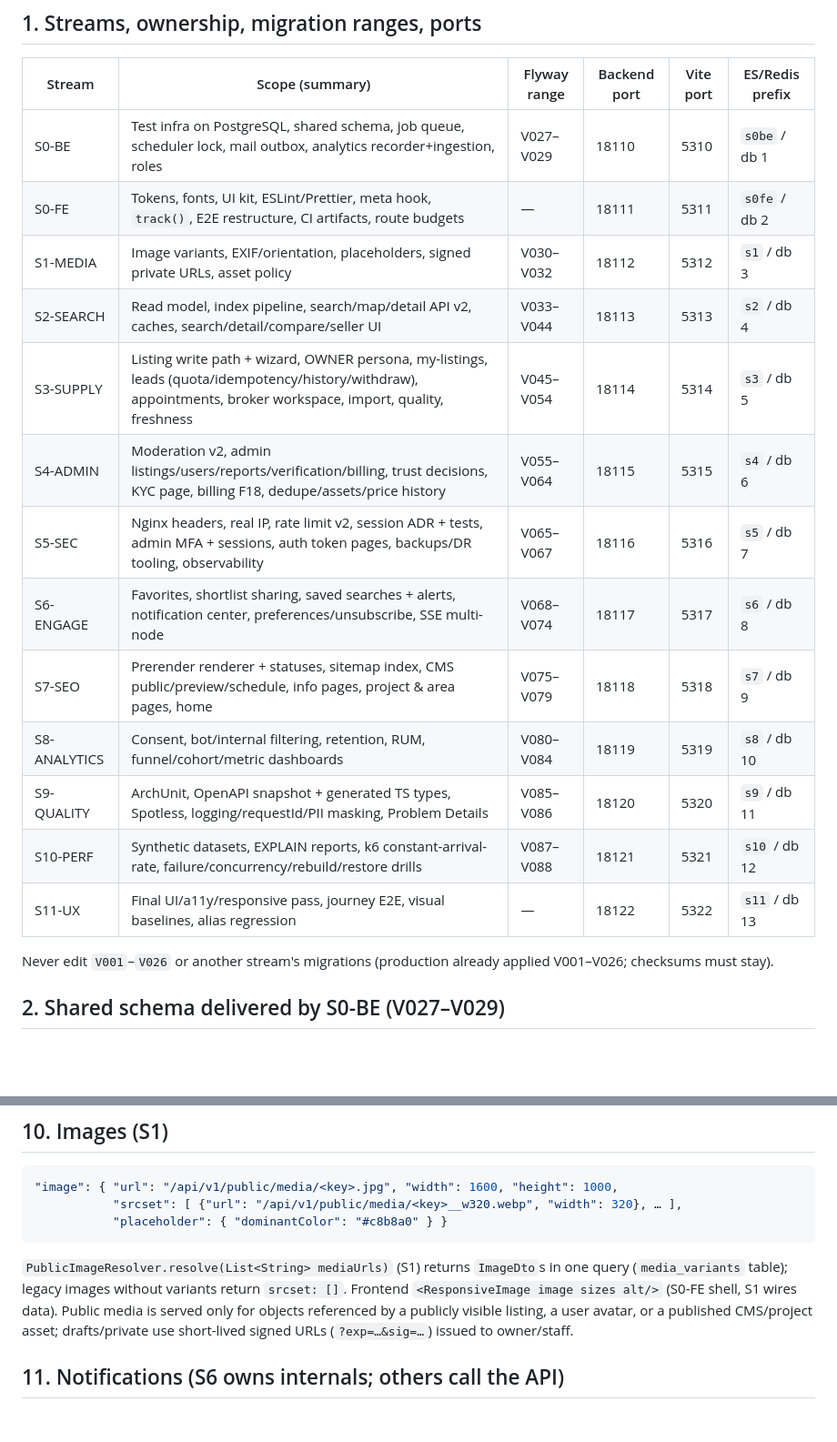
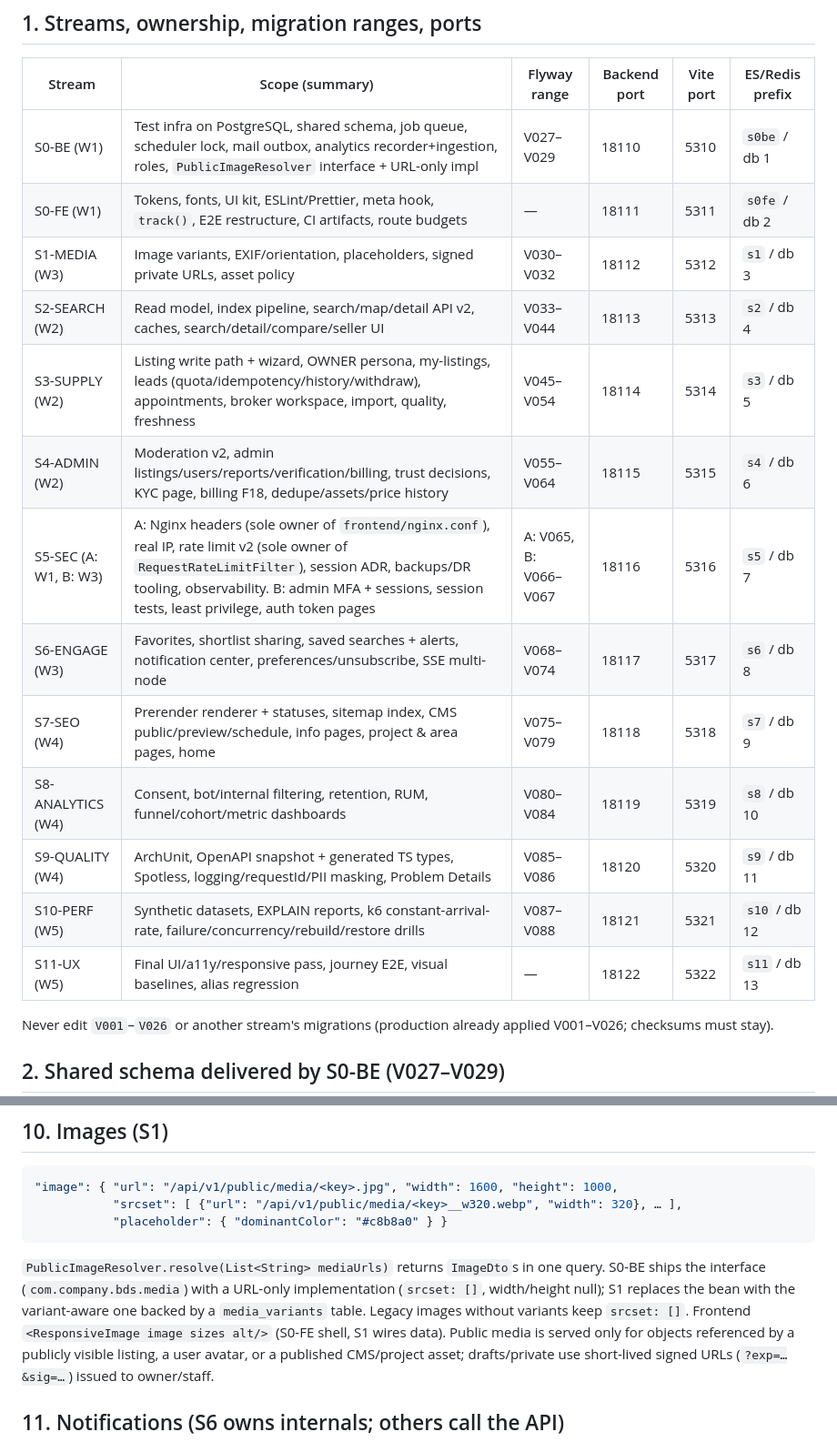
Before and after one commit to Babychandoi/Real-estate, a Markdown page: docs/audit-2026-09-27/02_CONTRACTS.md, 2 parts joined by grey strips. Shown at 91% size. Rendered like a GitHub page; blank space fills up the shorter version.

Commit message:
docs(audit): sequence media after the job queue and split security into two phases
Co-Authored-By: Claude Opus 5.5 (1M context) <noreply@anthropic.com>

````diff
--- a/docs/audit-2026-09-27/02_CONTRACTS.md
+++ b/docs/audit-2026-09-27/02_CONTRACTS.md
@@ -7,19 +7,19 @@ compatible behaviour, write the deviation in your stream report (`streams/<strea
 
 | Stream | Scope (summary) | Flyway range | Backend port | Vite port | ES/Redis prefix |
 |---|---|---|---|---|---|
-| S0-BE | Test infra on PostgreSQL, shared schema, job queue, scheduler lock, mail outbox, analytics recorder+ingestion, roles | V027–V029 | 18110 | 5310 | `s0be` / db 1 |
-| S0-FE | Tokens, fonts, UI kit, ESLint/Prettier, meta hook, `track()`, E2E restructure, CI artifacts, route budgets | — | 18111 | 5311 | `s0fe` / db 2 |
-| S1-MEDIA | Image variants, EXIF/orientation, placeholders, signed private URLs, asset policy | V030–V032 | 18112 | 5312 | `s1` / db 3 |
-| S2-SEARCH | Read model, index pipeline, search/map/detail API v2, caches, search/detail/compare/seller UI | V033–V044 | 18113 | 5313 | `s2` / db 4 |
-| S3-SUPPLY | Listing write path + wizard, OWNER persona, my-listings, leads (quota/idempotency/history/withdraw), appointments, broker workspace, import, quality, freshness | V045–V054 | 18114 | 5314 | `s3` / db 5 |
-| S4-ADMIN | Moderation v2, admin listings/users/reports/verification/billing, trust decisions, KYC page, billing F18, dedupe/assets/price history | V055–V064 | 18115 | 5315 | `s4` / db 6 |
-| S5-SEC | Nginx headers, real IP, rate limit v2, session ADR + tests, admin MFA + sessions, auth token pages, backups/DR tooling, observability | V065–V067 | 18116 | 5316 | `s5` / db 7 |
-| S6-ENGAGE | Favorites, shortlist sharing, saved searches + alerts, notification center, preferences/unsubscribe, SSE multi-node | V068–V074 | 18117 | 5317 | `s6` / db 8 |
-| S7-SEO | Prerender renderer + statuses, sitemap index, CMS public/preview/schedule, info pages, project & area pages, home | V075–V079 | 18118 | 5318 | `s7` / db 9 |
-| S8-ANALYTICS | Consent, bot/internal filtering, retention, RUM, funnel/cohort/metric dashboards | V080–V084 | 18119 | 5319 | `s8` / db 10 |
-| S9-QUALITY | ArchUnit, OpenAPI snapshot + generated TS types, Spotless, logging/requestId/PII masking, Problem Details | V085–V086 | 18120 | 5320 | `s9` / db 11 |
-| S10-PERF | Synthetic datasets, EXPLAIN reports, k6 constant-arrival-rate, failure/concurrency/rebuild/restore drills | V087–V088 | 18121 | 5321 | `s10` / db 12 |
-| S11-UX | Final UI/a11y/responsive pass, journey E2E, visual baselines, alias regression | — | 18122 | 5322 | `s11` / db 13 |
+| S0-BE (W1) | Test infra on PostgreSQL, shared schema, job queue, scheduler lock, mail outbox, analytics recorder+ingestion, roles, `PublicImageResolver` interface + URL-only impl | V027–V029 | 18110 | 5310 | `s0be` / db 1 |
+| S0-FE (W1) | Tokens, fonts, UI kit, ESLint/Prettier, meta hook, `track()`, E2E restructure, CI artifacts, route budgets | — | 18111 | 5311 | `s0fe` / db 2 |
+| S1-MEDIA (W3) | Image variants, EXIF/orientation, placeholders, signed private URLs, asset policy | V030–V032 | 18112 | 5312 | `s1` / db 3 |
+| S2-SEARCH (W2) | Read model, index pipeline, search/map/detail API v2, caches, search/detail/compare/seller UI | V033–V044 | 18113 | 5313 | `s2` / db 4 |
+| S3-SUPPLY (W2) | Listing write path + wizard, OWNER persona, my-listings, leads (quota/idempotency/history/withdraw), appointments, broker workspace, import, quality, freshness | V045–V054 | 18114 | 5314 | `s3` / db 5 |
+| S4-ADMIN (W2) | Moderation v2, admin listings/users/reports/verification/billing, trust decisions, KYC page, billing F18, dedupe/assets/price history | V055–V064 | 18115 | 5315 | `s4` / db 6 |
+| S5-SEC (A: W1, B: W3) | A: Nginx headers (sole owner of `frontend/nginx.conf`), real IP, rate limit v2 (sole owner of `RequestRateLimitFilter`), session ADR, backups/DR tooling, observability. B: admin MFA + sessions, session tests, least privilege, auth token pages | A: V065, B: V066–V067 | 18116 | 5316 | `s5` / db 7 |
+| S6-ENGAGE (W3) | Favorites, shortlist sharing, saved searches + alerts, notification center, preferences/unsubscribe, SSE multi-node | V068–V074 | 18117 | 5317 | `s6` / db 8 |
+| S7-SEO (W4) | Prerender renderer + statuses, sitemap index, CMS public/preview/schedule, info pages, project & area pages, home | V075–V079 | 18118 | 5318 | `s7` / db 9 |
+| S8-ANALYTICS (W4) | Consent, bot/internal filtering, retention, RUM, funnel/cohort/metric dashboards | V080–V084 | 18119 | 5319 | `s8` / db 10 |
+| S9-QUALITY (W4) | ArchUnit, OpenAPI snapshot + generated TS types, Spotless, logging/requestId/PII masking, Problem Details | V085–V086 | 18120 | 5320 | `s9` / db 11 |
+| S10-PERF (W5) | Synthetic datasets, EXPLAIN reports, k6 constant-arrival-rate, failure/concurrency/rebuild/restore drills | V087–V088 | 18121 | 5321 | `s10` / db 12 |
+| S11-UX (W5) | Final UI/a11y/responsive pass, journey E2E, visual baselines, alias regression | — | 18122 | 5322 | `s11` / db 13 |
 
 Never edit `V001`–`V026` or another stream's migrations (production already applied V001–V026; checksums must stay).
 
@@ -281,8 +281,9 @@ bbox span > 3° → `400 BBOX_TOO_LARGE`.
            "srcset": [ {"url": "/api/v1/public/media/<key>__w320.webp", "width": 320}, … ],
            "placeholder": { "dominantColor": "#c8b8a0" } }
 ```
-`PublicImageResolver.resolve(List<String> mediaUrls)` (S1) returns `ImageDto`s in one query (`media_variants` table);
-legacy images without variants return `srcset: []`. Frontend `<ResponsiveImage image sizes alt/>` (S0-FE shell, S1 wires
+`PublicImageResolver.resolve(List<String> mediaUrls)` returns `ImageDto`s in one query. S0-BE ships the interface
+(`com.company.bds.media`) with a URL-only implementation (`srcset: []`, width/height null); S1 replaces the bean with the
+variant-aware one backed by a `media_variants` table. Legacy images without variants keep `srcset: []`. Frontend `<ResponsiveImage image sizes alt/>` (S0-FE shell, S1 wires
 data). Public media is served only for objects referenced by a publicly visible listing, a user avatar, or a published
 CMS/project asset; drafts/private use short-lived signed URLs (`?exp=…&sig=…`) issued to owner/staff.
 
````
Also changed, not shown: docs/audit-2026-09-27/00_PLAN.md (+8 -7 lines).
